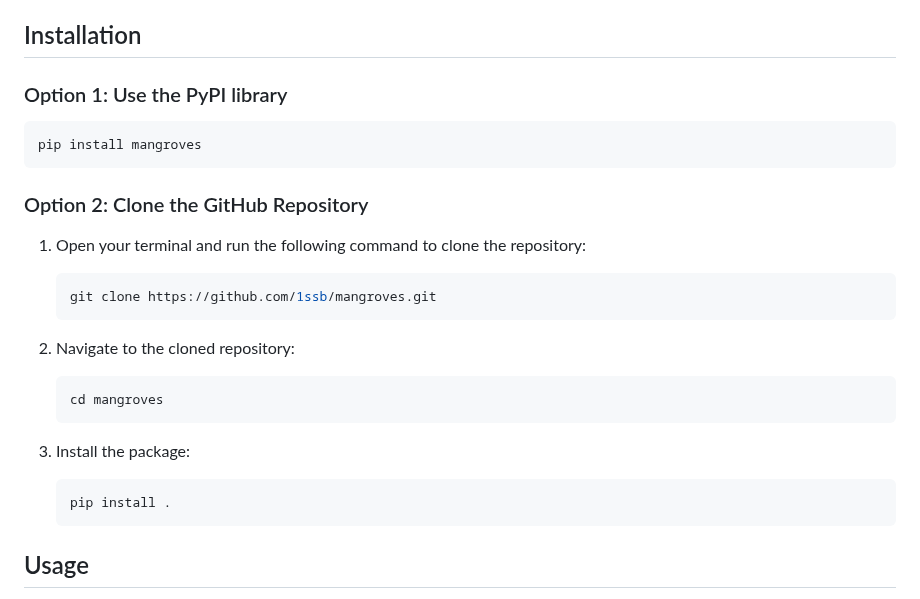
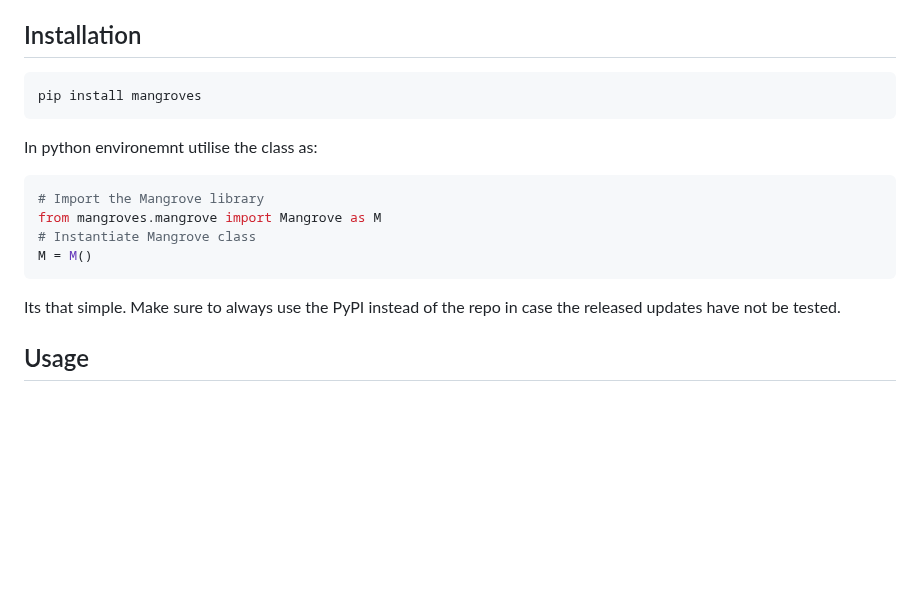
Before and after one commit to 1ssb/mangroves, a Markdown page: README.md, the part around the change. Rendered like a GitHub page; blank space fills up the shorter version.

Commit message:
Update README.md
Signed-off-by: Subhransu Bhattacharjee <bhattacharjeesekharsubhransu1@gmail.com>

````diff
--- a/README.md
+++ b/README.md
@@ -35,28 +35,19 @@ Mangrove is a utility data structure designed to manage various types of data wi
 
 ## Installation
 
-### Option 1: Use the PyPI library
-
 ```bash
 pip install mangroves
 ```
 
-### Option 2: Clone the GitHub Repository
+In python environemnt utilise the class as:
 
-1. Open your terminal and run the following command to clone the repository:
-    ```bash
-    git clone https://github.com/1ssb/mangroves.git
-    ```
-
-2. Navigate to the cloned repository:
-    ```bash
-    cd mangroves
-    ```
-
-3. Install the package:
-    ```bash
-    pip install .
-    ```
+```python
+# Import the Mangrove library
+from mangroves.mangrove import Mangrove as M
+# Instantiate Mangrove class
+M = M()
+```
+Its that simple. Make sure to always use the PyPI instead of the repo in case the released updates have not be tested.
 
 ## Usage
 
````
